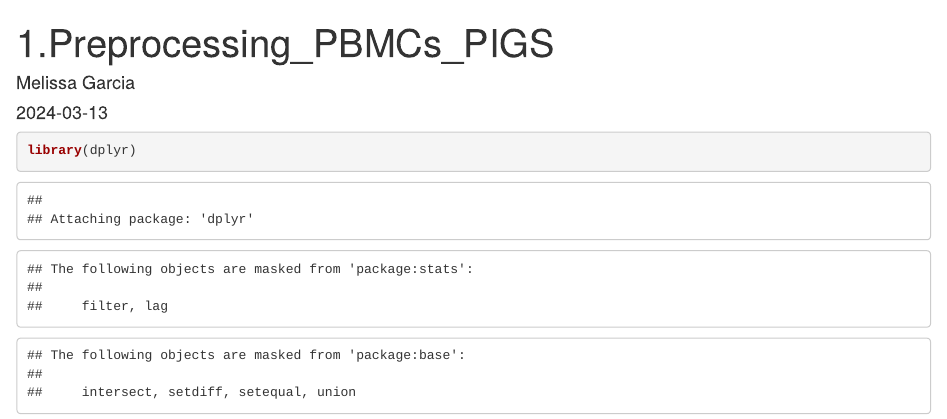
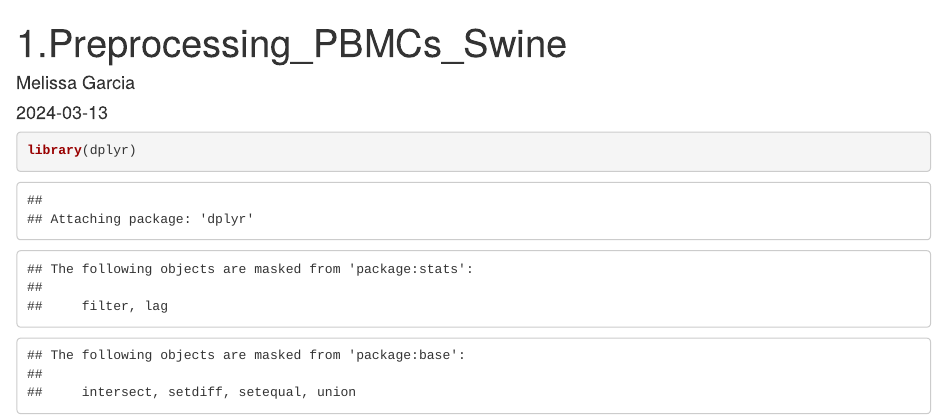
Before and after one commit to Melissagv/scRNAseq_PorcinePBMCs, an R Markdown document (1.Preprocessing_PigPBMC1.Rmd): the page in a window 1100 px wide, from its top. Rendered offline with R 4.5, knitr and Pandoc, with nearby package versions; some code elsewhere in the file could not run offline.

Commit message:
Update 1.Preprocessing_PigPBMC1.Rmd

```diff
--- a/1.Preprocessing_PigPBMC1.Rmd
+++ b/1.Preprocessing_PigPBMC1.Rmd
@@ -1,5 +1,5 @@
 ---
-title: "1.Preprocessing_PBMCs_PIGS"
+title: "1.Preprocessing_PBMCs_Swine"
 author: "Melissa Garcia"
 date: "2024-03-13"
 output: html_document
```
